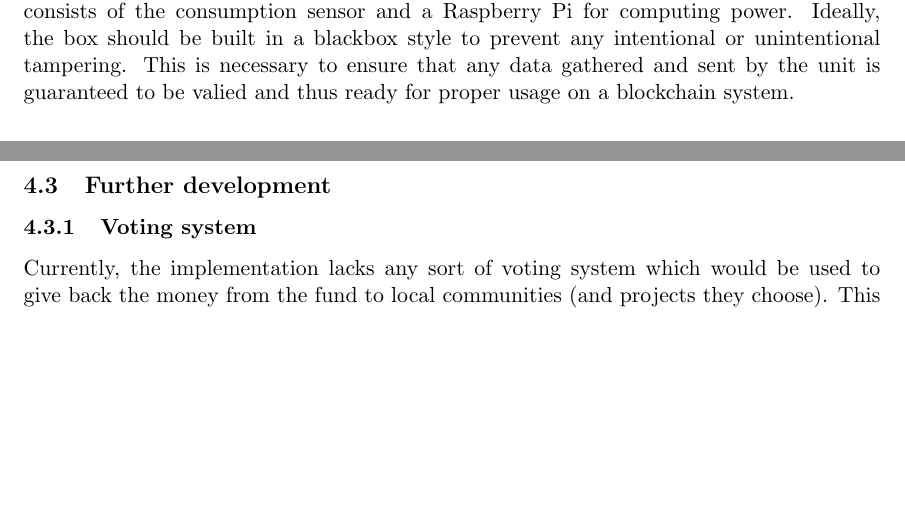
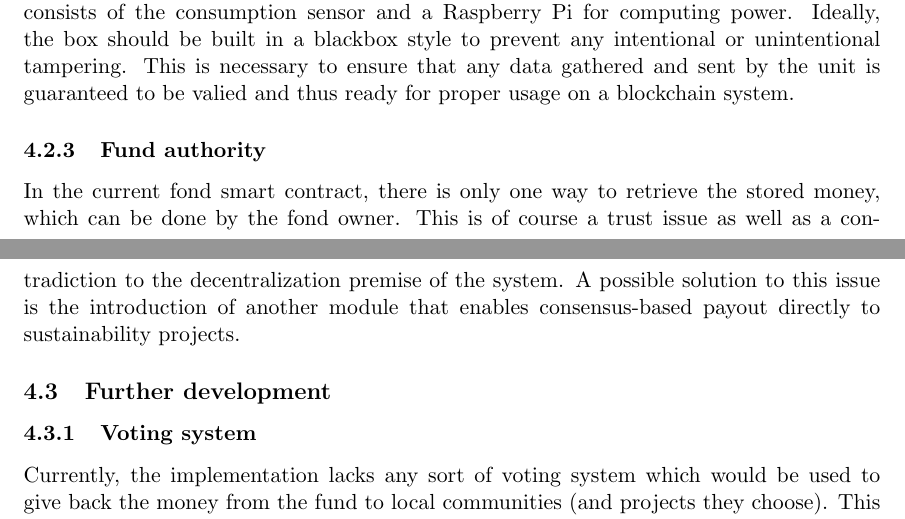
Before and after one commit to maede97/MinusMinusEnergy, a LaTeX document (doc/report/reportMinusMinusEnergy.tex): two parts of pages 14 and 15 of 18, joined at a grey line, cut so that both start at the same text, the shorter picture padded with empty space. Compiled offline with pdfLaTeX.

Commit message:
added fund authority subchapter

```diff
--- a/doc/report/reportMinusMinusEnergy.tex
+++ b/doc/report/reportMinusMinusEnergy.tex
@@ -183,6 +183,8 @@ We tried to tackle the problem of energy consumers faking their power usage data
 A big problem we see with our current implementation, is transparency of data that should not be transparent. A central goal of the blockchain implementation is to make all data involved in the system viewable to every client on the network. However, with our current smart contracts, any user may engage in profiling other all other users based on their blockchain addresses. This exposes bills, power usage statistics and perhaps even the location of a user because everything is absolutely transparent. Aside from many consumers likely being deterred from taking part in this project due to privacy concerns, this is also a legal issue. Especially in Switzerland, this must be resolved before any actual implementation can occur.
 \subsubsection{Construction of the consumer unit}
 Another problem we see arising is the exact construction of the consumer unit. This unit consists of the consumption sensor and a Raspberry Pi for computing power. Ideally, the box should be built in a blackbox style to prevent any intentional or unintentional tampering. This is necessary to ensure that any data gathered and sent by the unit is guaranteed to be valied and thus ready for proper usage on a blockchain system.
+\subsubsection{Fund authority}
+In the current fond smart contract, there is only one way to retrieve the stored money, which can be done by the fond owner. This is of course a trust issue as well as a contradiction to the decentralization premise of the system. A possible solution to this issue is the introduction of another module that enables consensus-based payout directly to sustainability projects.
 \subsection{Further development}
 \subsubsection{Voting system}
 Currently, the implementation lacks any sort of voting system which would be used to give back the money from the fund to local communities (and projects they choose). This would of course have to be implemented, along with a way for the system to know which sustainability projects are relevant to a consumer. Our first design idea was based on only showing projects in a consumer's hometown. This however ties in with the privacy concerns mentioned in section \ref{concl:privacy} and thus needs further refinement.
```
Also changed, not shown: doc/report/reportMinusMinusEnergy.pdf.
